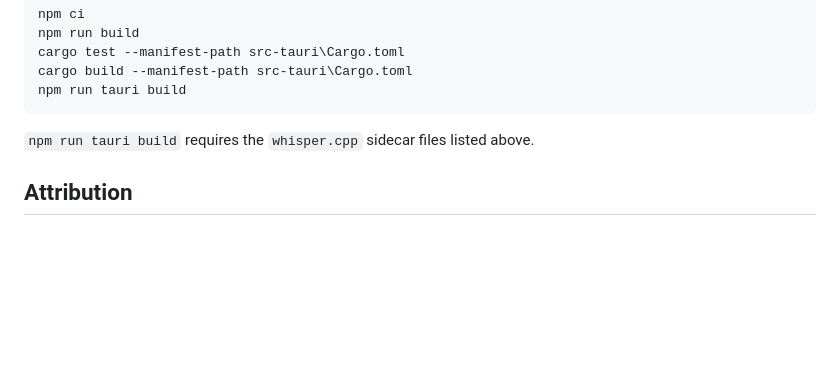
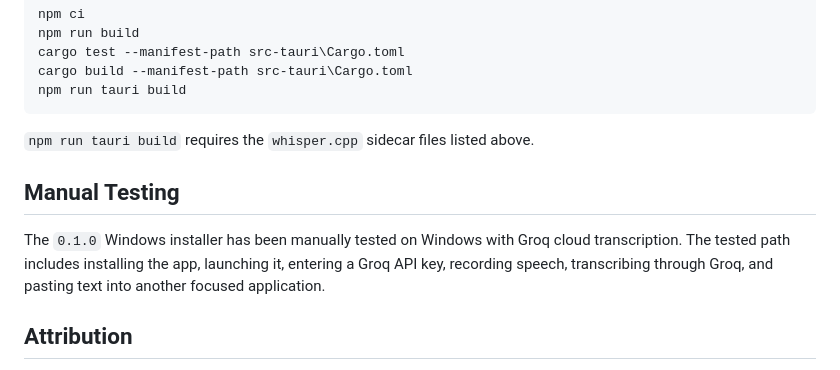
Before and after one commit to farjad-hasan/promptpilot-voice, a Markdown page: README.md, the part around the change. Rendered like a GitHub page; blank space fills up the shorter version.

Commit message:
Document manual Windows Groq test

```diff
--- a/README.md
+++ b/README.md
@@ -132,6 +132,10 @@ npm run tauri build
 
 `npm run tauri build` requires the `whisper.cpp` sidecar files listed above.
 
+## Manual Testing
+
+The `0.1.0` Windows installer has been manually tested on Windows with Groq cloud transcription. The tested path includes installing the app, launching it, entering a Groq API key, recording speech, transcribing through Groq, and pasting text into another focused application.
+
 ## Attribution
 
 PromptPilot Voice is derived from [albertshiney/typr](https://github.com/albertshiney/typr) and was inspired by the YouTube video [I cancelled Wispr Flow... and built my own (it's free)](https://youtu.be/_ghw5bwBMjQ?si=LYxuleF29qNLMEs0).
```
